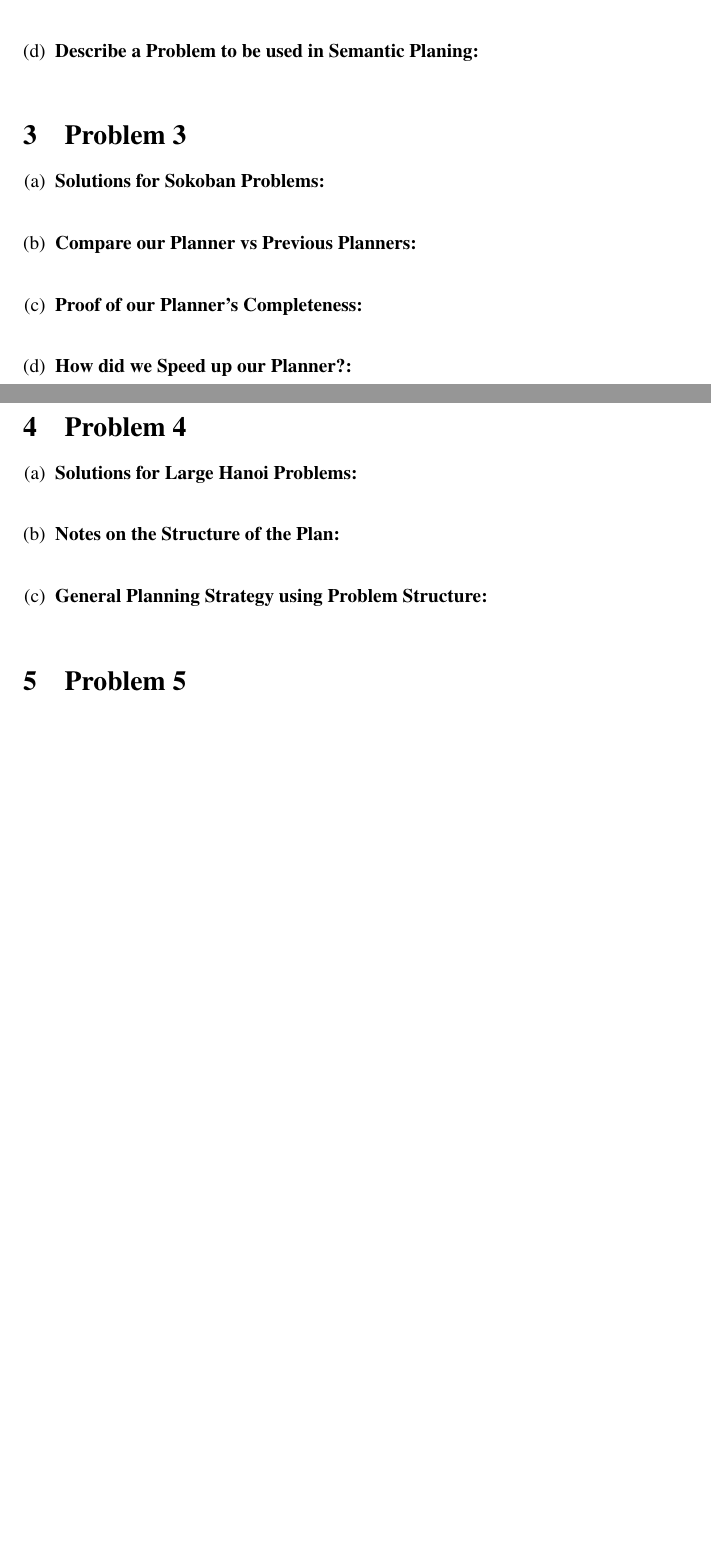
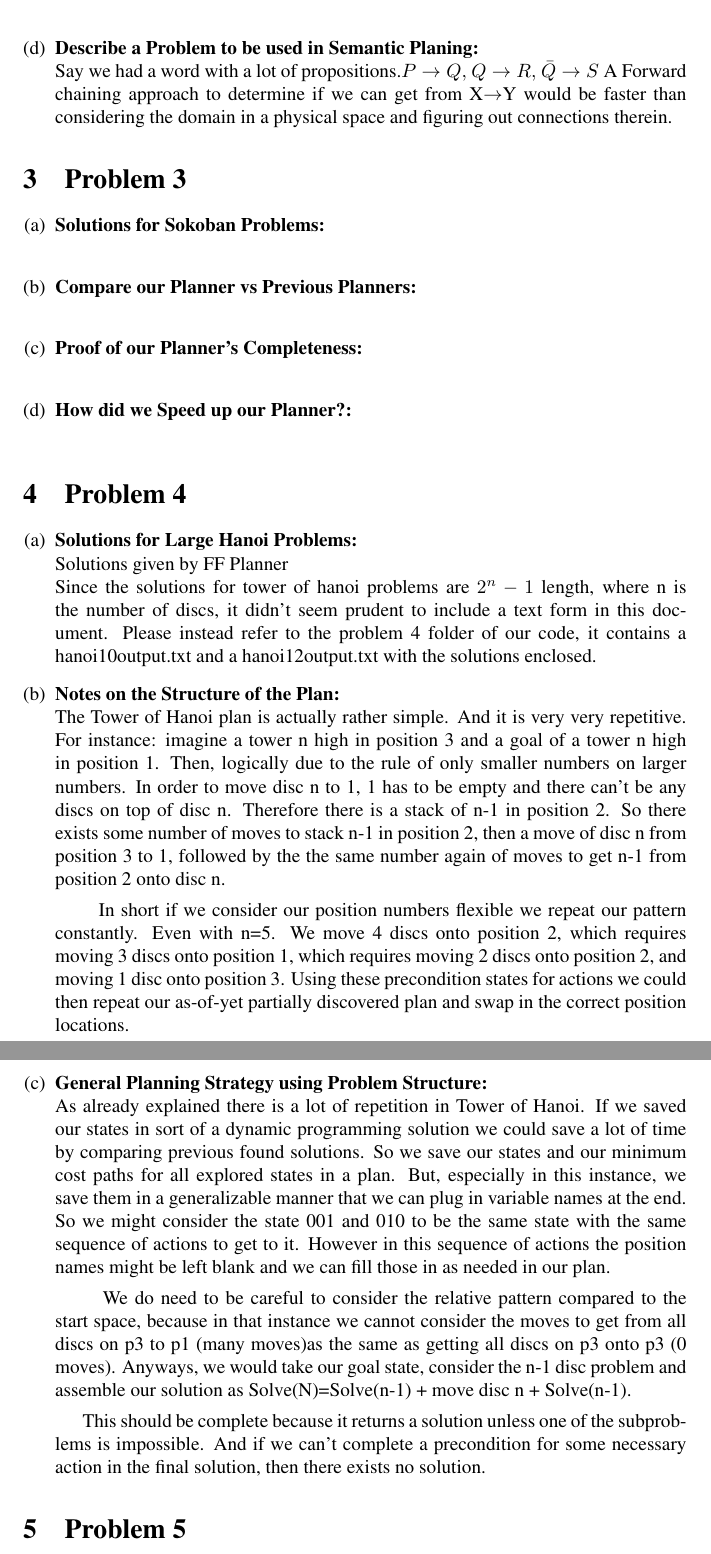
Before and after one commit to Sagarsaurus/RIP2014, a LaTeX document (Paper/HW 1.tex): two parts of pages 5 and 6 of 6 before the commit and two parts of pages 6 and 7 of 7 after it, joined at a grey line, cut so that both start at the same text, the shorter picture padded with empty space. Compiled offline with pdfLaTeX.

Commit message:
Worked on the Paper
Wrote a lot of answers, they do deserve revision though. Q3 and Q5 not
touched yet. Also renamed some sokoban output files

```diff
--- a/Paper/HW 1.tex
+++ b/Paper/HW 1.tex
@@ -190,5 +193,9 @@
 		\item \textbf{Challenges of Expressing in PDDL:}\\
+		Semantic (or rather; logical/numerical based) planning require carefully spelled out relationships between items. In a graph we might have a relationship where if the x coordinate of one item is the same as the x coordinate of another, they are on the same column. Meanwhile geometric constraints are much trickier to define. For instance, parallelism: To do this we have to express each line in formula and determine the slope. A much more involved process.
+
+		~~~~~~~PDDL (more importantly in the domain file) contains actions with a precondition and an effect. If we're manipulating geometric objects in a "real" world it quickly becomes difficult to cover all the factors changed in the state. After the action, are all previous lines that were parallel still parallel? Are we occupying the same space as another object? Are triangles still congruent to one another?\\
 		\item \textbf{Describe a Problem to be used in Semantic Planing:}\\
+		Say we had a word with a lot of propositions.\( P\rightarrow Q,\) \(Q\rightarrow R,\) \(\bar{Q}\rightarrow S\) A Forward chaining approach to determine if we can get from X\(\rightarrow\)Y would be faster than considering the domain in a physical space and figuring out connections therein.
 	\end{enumerate}
 \section{Problem 3}
 	\begin{enumerate}[(a)]
@@ -201,8 +208,22 @@
 \section{Problem 4}
 	\begin{enumerate}[(a)]
 		\item \textbf{Solutions for Large Hanoi Problems:}\\
+		Solutions given by FF Planner\\
+		Since the solutions for tower of hanoi problems are \(2^{n}-1\) length, where n is the number of discs, it didn't seem prudent to include a text form in this document. Please instead refer to the problem 4 folder of our code, it contains a hanoi10output.txt and a hanoi12output.txt with the solutions enclosed.
+
+
 		\item \textbf{Notes on the Structure of the Plan:}\\
+		The Tower of Hanoi plan is actually rather simple. And it is very very repetitive. For instance: imagine a tower n high in position 3 and a goal of a tower n high in position 1. Then, logically due to the rule of only smaller numbers on larger numbers. In order to move disc n to 1, 1 has to be empty and there can't be any discs on top of disc n. Therefore there is a stack of n-1 in position 2. So there exists some number of moves to stack n-1 in position 2, then a move of disc n from position 3 to 1, followed by the the same number again of moves to get n-1 from position 2 onto disc n.
+
+		~~~~~~~In short if we consider our position numbers flexible we repeat our pattern constantly. Even with n=5. We move 4 discs onto position 2, which requires moving 3 discs onto position 1, which requires moving 2 discs onto position 2, and moving 1 disc onto position 3. Using these precondition states for actions we could then repeat our as-of-yet partially discovered plan and swap in the correct position locations.
+
 		\item \textbf{General Planning Strategy using Problem Structure:}\\
+		As already explained there is a lot of repetition in Tower of Hanoi. If we saved our states in sort of a dynamic programming solution we could save a lot of time by comparing previous found solutions. So we save our states and our minimum cost paths for all explored states in a plan. But, especially in this instance, we save them in a generalizable manner that we can plug in variable names at the end. So we might consider the state 001 and 010 to be the same state with the same sequence of actions to get to it. However in this sequence of actions the position names might be left blank and we can fill those in as needed in our plan.
+
+		~~~~~~~We do need to be careful to consider the relative pattern compared to the start space, because in that instance we cannot consider the moves to get from all discs on p3  to p1 (many moves)as the same as getting all discs on p3 onto p3 (0 moves). Anyways, we would take our goal state, consider the n-1 disc problem and assemble our solution as Solve(N)=Solve(n-1) + move disc n + Solve(n-1).
+
+		~~~~~~~This should be complete because it returns a solution unless one of the subproblems is impossible. And if we can't complete a precondition for some necessary action in the final solution, then there exists no solution.
+
 	\end{enumerate}
 
 \section{Problem 5}
```
Also changed, not shown: Paper/HW 1.pdf, Problem 2/sokoban-2.1-FF.txt (renamed from Problem 2/sokoban-2.1.txt), Problem 2/sokoban-2.2-FF.txt (renamed from Problem 2/sokoban-2.2.txt), Problem 2/sokoban-2.3-FF.txt (renamed from Problem 2/sokoban-2.3.txt), Paper/HW 1.tex (3 more changed lines), 3 other files.
